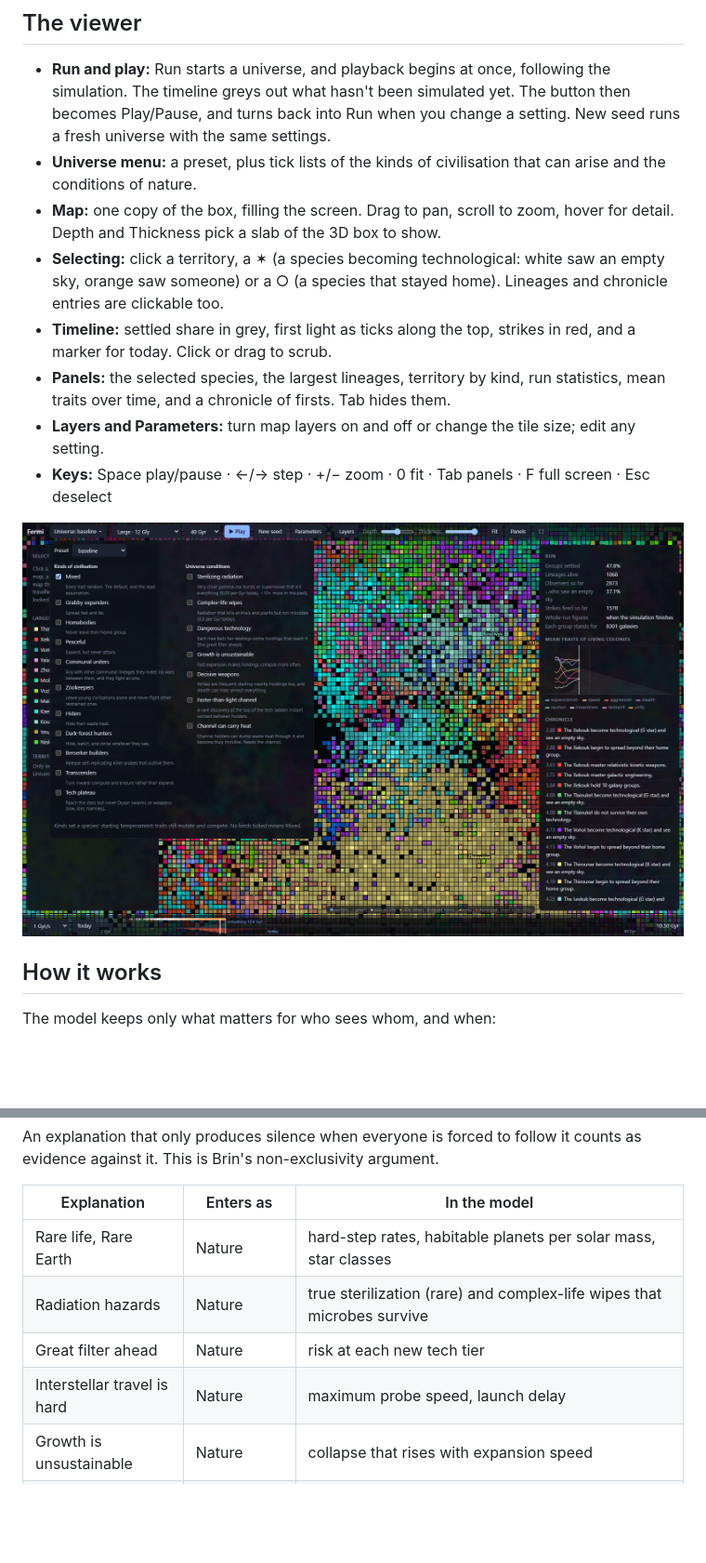
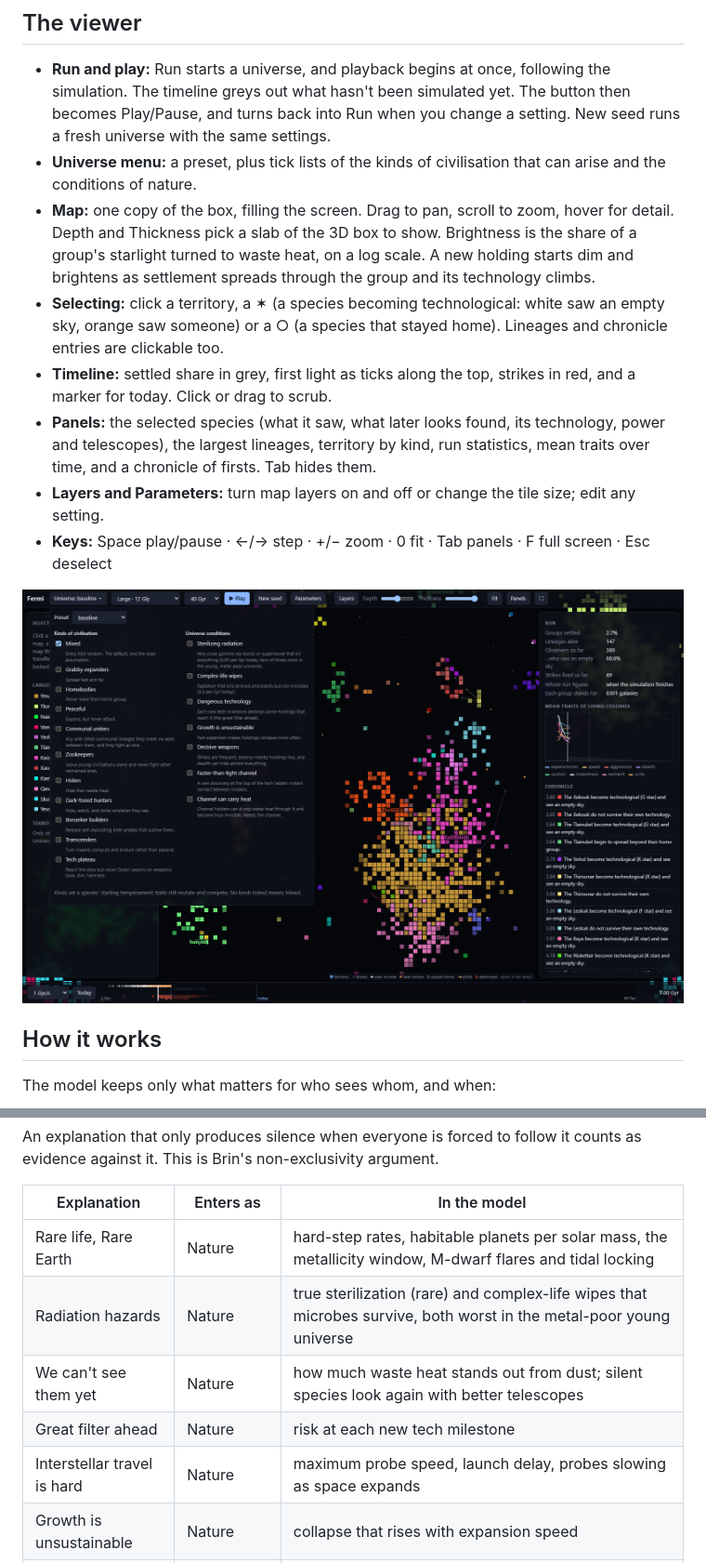
Before and after one commit to florton/fermi, a Markdown page: README.md, 2 parts joined by grey strips. Shown at 93% size. GitHub-like rendering; pictures changed too: docs/universe-menu.png; blank space fills up the shorter version.

Commit message:
add complexity

```diff
--- a/README.md
+++ b/README.md
@@ -47,14 +47,17 @@ domain root or in a subfolder.
 - **Universe menu:** a preset, plus tick lists of the kinds of civilisation that can arise and
   the conditions of nature.
 - **Map:** one copy of the box, filling the screen. Drag to pan, scroll to zoom, hover for detail.
-  Depth and Thickness pick a slab of the 3D box to show.
+  Depth and Thickness pick a slab of the 3D box to show. Brightness is the share of a group's
+  starlight turned to waste heat, on a log scale. A new holding starts dim and brightens as
+  settlement spreads through the group and its technology climbs.
 - **Selecting:** click a territory, a ✶ (a species becoming technological: white saw an empty
   sky, orange saw someone) or a ○ (a species that stayed home). Lineages and chronicle entries
   are clickable too.
 - **Timeline:** settled share in grey, first light as ticks along the top, strikes in red,
   and a marker for today. Click or drag to scrub.
-- **Panels:** the selected species, the largest lineages, territory by kind, run statistics,
-  mean traits over time, and a chronicle of firsts. Tab hides them.
+- **Panels:** the selected species (what it saw, what later looks found, its technology, power
+  and telescopes), the largest lineages, territory by kind, run statistics, mean traits over
+  time, and a chronicle of firsts. Tab hides them.
 - **Layers and Parameters:** turn map layers on and off or change the tile size; edit any setting.
 - **Keys:** Space play/pause · ←/→ step · +/− zoom · 0 fit · Tab panels · F full screen · Esc deselect
 
@@ -95,10 +100,11 @@ evidence against it. This is Brin's non-exclusivity argument.
 
 | Explanation | Enters as | In the model |
 | --- | --- | --- |
-| Rare life, Rare Earth | Nature | hard-step rates, habitable planets per solar mass, star classes |
-| Radiation hazards | Nature | true sterilization (rare) and complex-life wipes that microbes survive |
-| Great filter ahead | Nature | risk at each new tech tier |
-| Interstellar travel is hard | Nature | maximum probe speed, launch delay |
+| Rare life, Rare Earth | Nature | hard-step rates, habitable planets per solar mass, the metallicity window, M-dwarf flares and tidal locking |
+| Radiation hazards | Nature | true sterilization (rare) and complex-life wipes that microbes survive, both worst in the metal-poor young universe |
+| We can't see them yet | Nature | how much waste heat stands out from dust; silent species look again with better telescopes |
+| Great filter ahead | Nature | risk at each new tech milestone |
+| Interstellar travel is hard | Nature | maximum probe speed, launch delay, probes slowing as space expands |
 | Growth is unsustainable | Nature | collapse that rises with expansion speed |
 | Dark forest | Option + nature | stealth and strikes as options; blast reach and the limits of stealth as nature |
 | Berserkers | Kind | some species release self-replicating killer probes that can outlive them |
```
Also changed, not shown: other parts of README.md (+40 -14 lines), docs/closeup.png, docs/overview.png, 15 other files.
